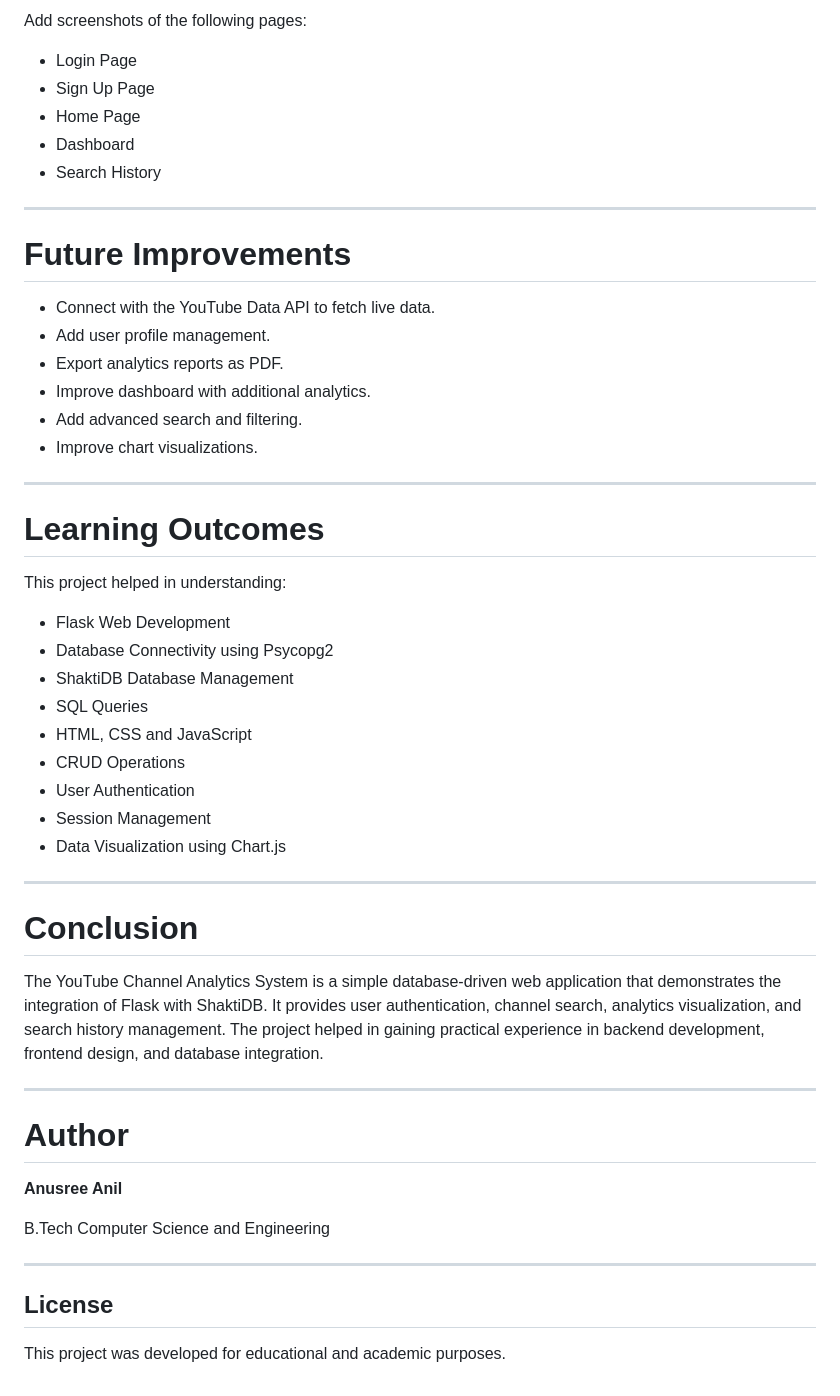
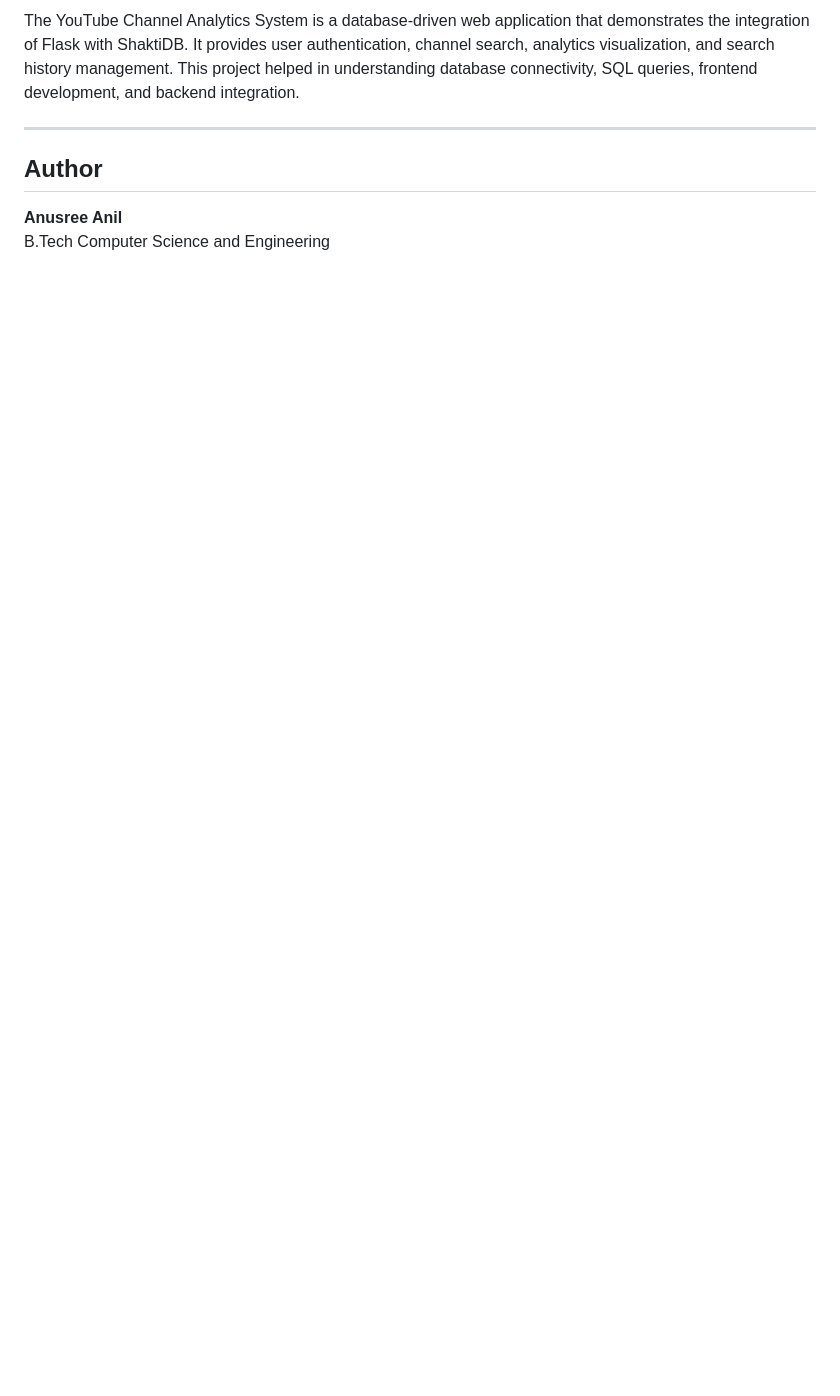
Before and after one commit to anusreeanil1810-hub/youtube-channel-analytics, a Markdown page: README.md, the part around one of its changes. Drawn GitHub-style; blank space fills up the shorter version.

```diff
--- a/README.md
+++ b/README.md
@@ -173,55 +152,9 @@ http://127.0.0.1:5000
 
-Add screenshots of the following pages:
-
-- Login Page
-- Sign Up Page
-- Home Page
-- Dashboard
-- Search History
+The YouTube Channel Analytics System is a database-driven web application that demonstrates the integration of Flask with ShaktiDB. It provides user authentication, channel search, analytics visualization, and search history management. This project helped in understanding database connectivity, SQL queries, frontend development, and backend integration.
 
 ---
 
-# Future Improvements
-
-- Connect with the YouTube Data API to fetch live data.
-- Add user profile management.
-- Export analytics reports as PDF.
-- Improve dashboard with additional analytics.
-- Add advanced search and filtering.
-- Improve chart visualizations.
-
----
-
-# Learning Outcomes
-
-This project helped in understanding:
-
-- Flask Web Development
-- Database Connectivity using Psycopg2
-- ShaktiDB Database Management
-- SQL Queries
-- HTML, CSS and JavaScript
-- CRUD Operations
-- User Authentication
-- Session Management
-- Data Visualization using Chart.js
-
----
-
-# Conclusion
-
-The YouTube Channel Analytics System is a simple database-driven web application that demonstrates the integration of Flask with ShaktiDB. It provides user authentication, channel search, analytics visualization, and search history management. The project helped in gaining practical experience in backend development, frontend design, and database integration.
-
----
-
-# Author
+## Author
 
 **Anusree Anil**
-
 B.Tech Computer Science and Engineering
-
----
-
-## License
-
-This project was developed for educational and academic purposes.
```
Also changed, not shown: other parts of README.md (+33 -54 lines).
